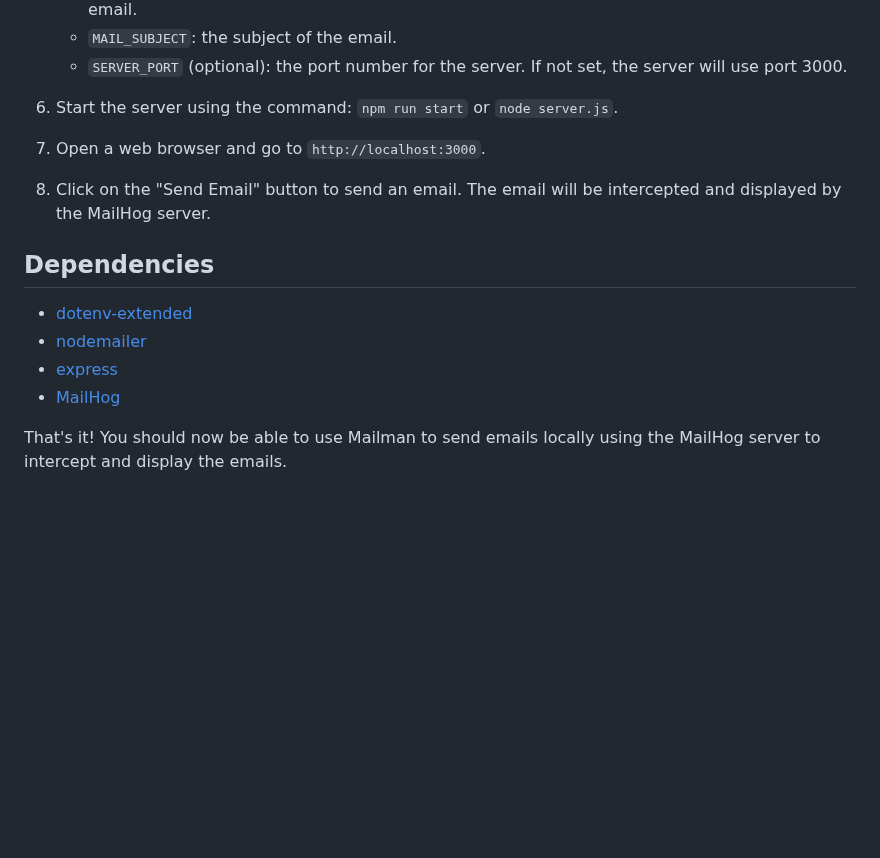
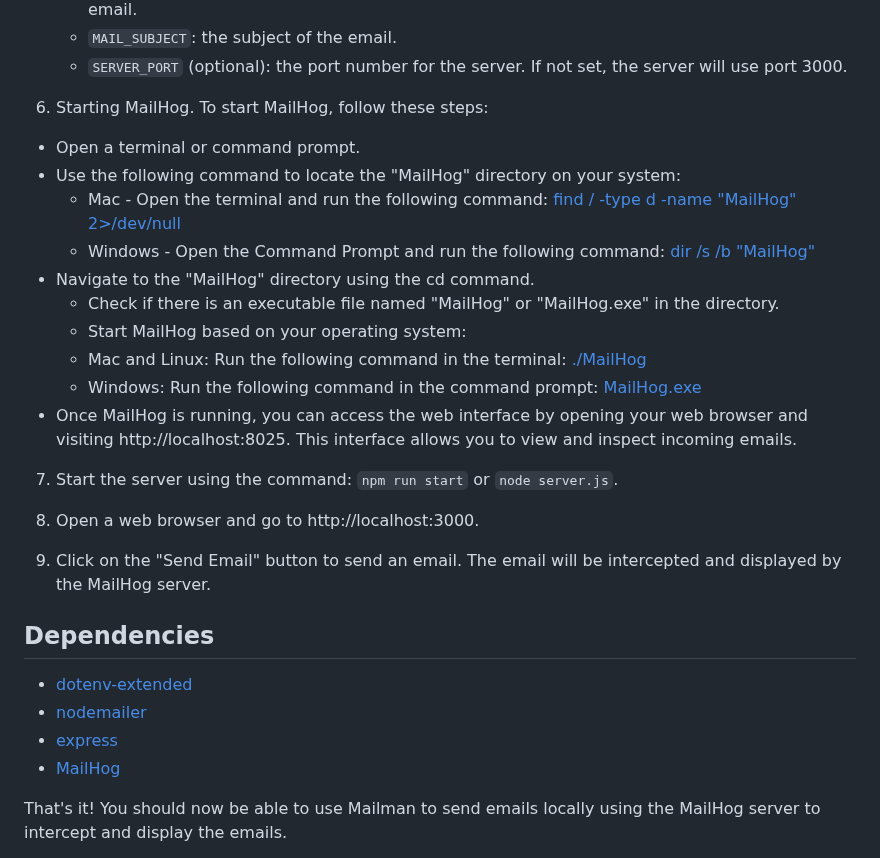
Before and after one commit to shr-skopos/mailman, a Markdown page: README.md, the part around one of its changes. GitHub-like rendering; blank space fills up the shorter version.

Commit message:
o update readme.em

```diff
--- a/README.md
+++ b/README.md
@@ -56,11 +55,23 @@ mailman/
    - `MAIL_SUBJECT`: the subject of the email.
    - `SERVER_PORT` (optional): the port number for the server. If not set, the server will use port 3000.
 
-6. Start the server using the command: `npm run start` or `node server.js`.
+6. Starting MailHog. To start MailHog, follow these steps:
+- Open a terminal or command prompt.
+- Use the following command to locate the "MailHog" directory on your system:
+  - Mac - Open the terminal and run the following command: [find / -type d -name "MailHog" 2>/dev/null](https://gist.github.com/onerinas/d5e777ceb9cf861aaa6a425d2ba6e952)
+  - Windows - Open the Command Prompt and run the following command: [dir /s /b "MailHog"](https://github.com/mailhog/MailHog-MTA/blob/master/config/config.go)
+- Navigate to the "MailHog" directory using the cd command.
+   - Check if there is an executable file named "MailHog" or "MailHog.exe" in the directory.
+   - Start MailHog based on your operating system:
+   - Mac and Linux: Run the following command in the terminal: [./MailHog](https://github.com/mailhog/MailHog)
+   - Windows: Run the following command in the command prompt: [MailHog.exe](https://github.com/mailhog/MailHog)
+ - Once MailHog is running, you can access the web interface by opening your web browser and visiting http://localhost:8025. This interface allows you to view and inspect incoming emails.
 
-7. Open a web browser and go to `http://localhost:3000`.
+7. Start the server using the command: `npm run start` or `node server.js`.
 
-8. Click on the "Send Email" button to send an email. The email will be intercepted and displayed by the MailHog server.
+8. Open a web browser and go to http://localhost:3000.
+
+9. Click on the "Send Email" button to send an email. The email will be intercepted and displayed by the MailHog server.
 
 ## Dependencies
 
@@ -71,4 +82,5 @@ mailman/
 
 That's it! You should now be able to use Mailman to send emails locally using the MailHog server to intercept and display the emails.
 
+#
 
```
Also changed, not shown: other parts of README.md (+3 -4 lines).
